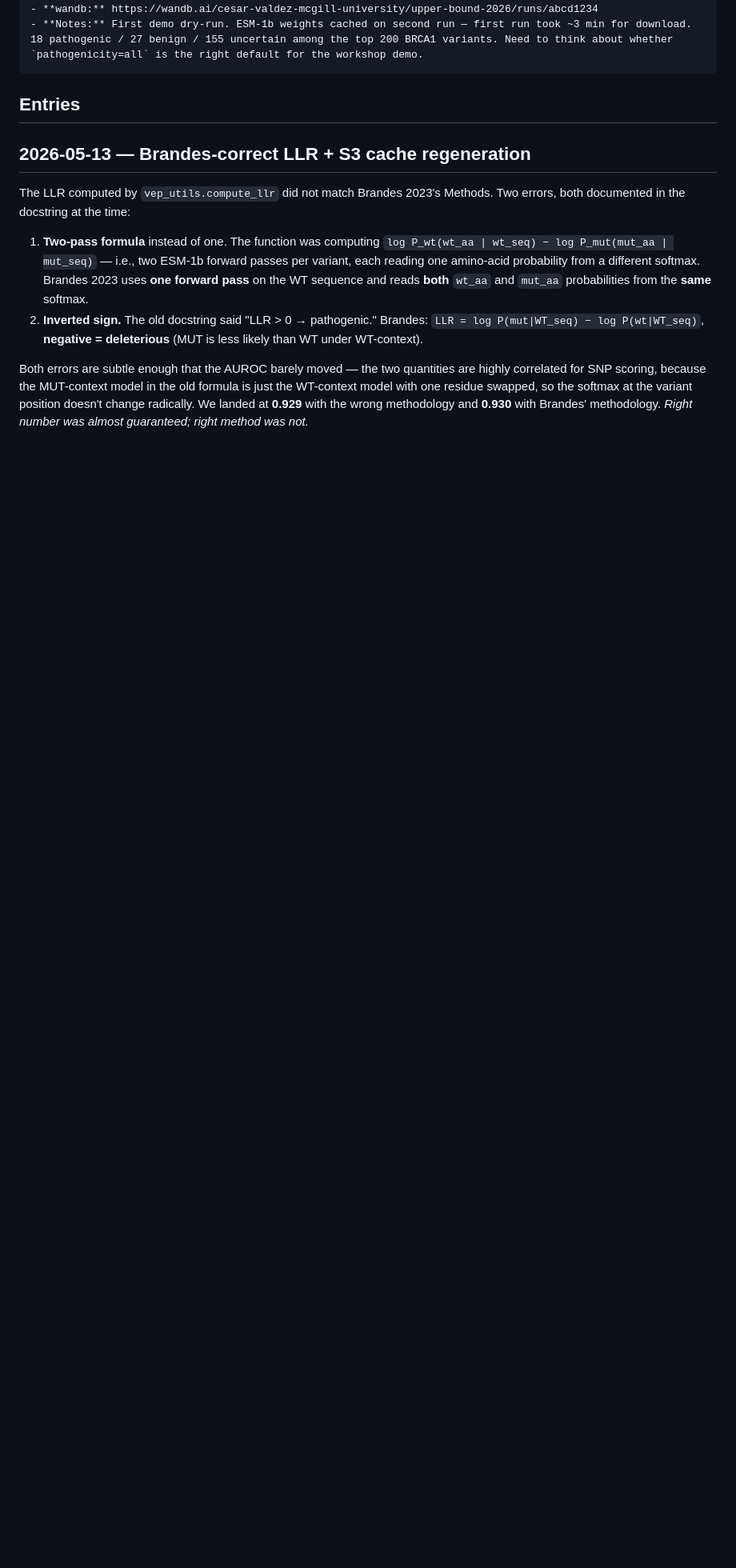
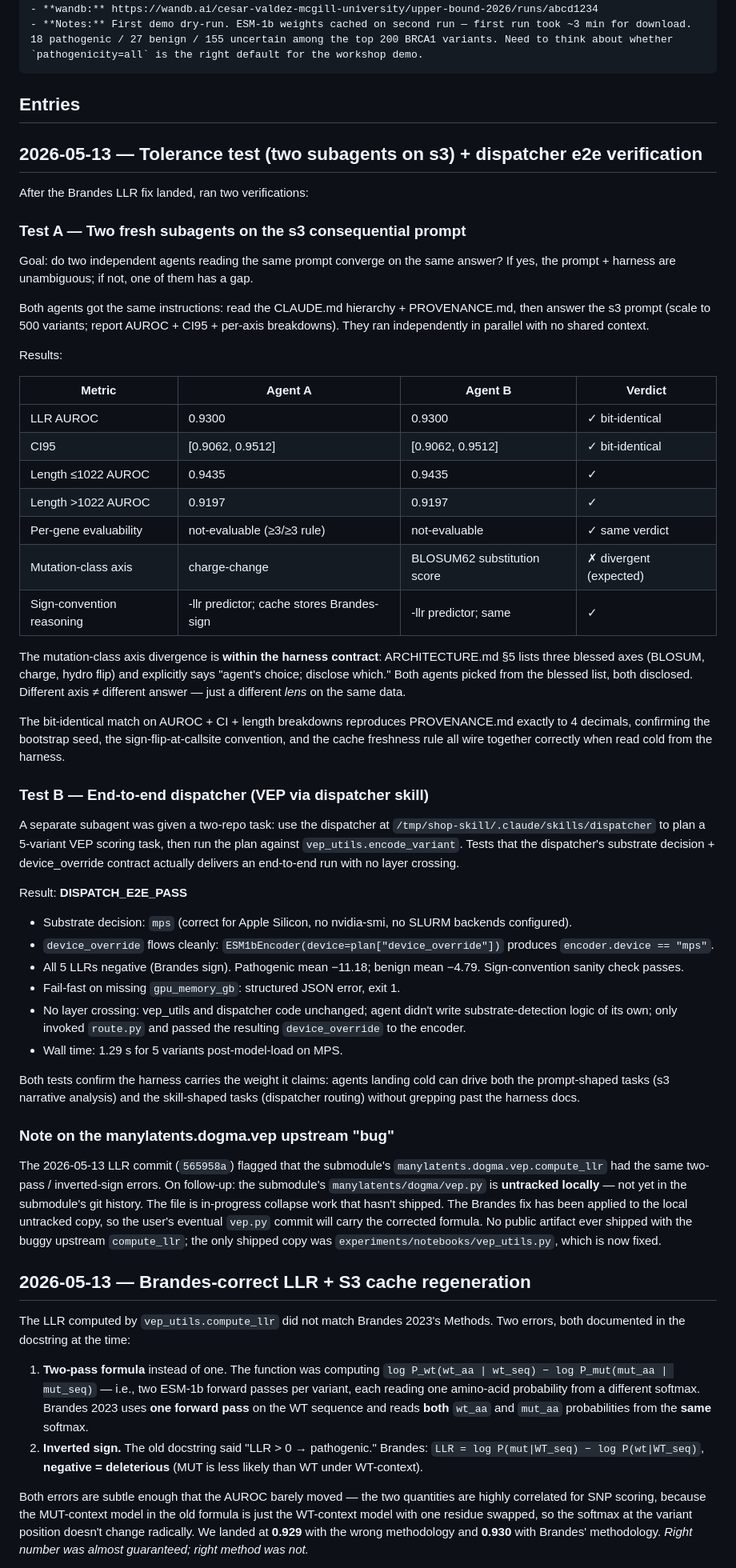
Before and after one commit to latent-reasoning-works/lrw-vep-ub2026, a Markdown page: experiments/EXPERIMENT_LOG.md, the part around the change. Shown at 80% size. Drawn GitHub-style; blank space fills up the shorter version.

Commit message:
log: tolerance test + dispatcher e2e verification (2026-05-13)
Two parallel verifications after the Brandes LLR fix:

A. Tolerance test — two fresh subagents on the s3 consequential prompt
   read the harness cold and reported AUROC + breakdowns. Both produced
   bit-identical 0.9300 AUROC, [0.9062, 0.9512] CI95, and identical
   length-regime AUROCs (0.9435 short / 0.9197 long). Per-gene
   verdict matched (not-evaluable under ≥3/≥3 rule). Mutation-class
   axis diverged — A picked charge-change, B picked BLOSUM62 — but
   both picked from the harness-blessed list in ARCHITECTURE.md §5
   ("agent's choice; disclose which"), so the divergence is contract-
   conformant. Harness pass.

B. Dispatcher e2e — a separate subagent used the dispatcher skill at
   /tmp/shop-skill to plan and execute a 5-variant VEP scoring task.
   Substrate landed correctly at mps, device_override flowed into
   ESM1bEncoder cleanly, all 5 LLRs negative (Brandes sign) with
   pathogenic mean -11.18 < benign mean -4.79, fail-fast returned
   structured JSON error + exit 1, no layer crossing (vep_utils and
   dispatcher untouched). DISPATCH_E2E_PASS.

Plus a clarification on the previous entry: manylatents/dogma/vep.py is
untracked locally in the submodule, not part of any tracked commit
upstream. The "upstream bug" only existed in the user's in-progress
local collapse work, not in any shipped artifact. Brandes fix applied
to the local untracked copy; user commits at their own pace. No
submodule pin bump needed.

Co-Authored-By: Claude Opus 4.7 (1M context) <noreply@anthropic.com>

```diff
--- a/experiments/EXPERIMENT_LOG.md
+++ b/experiments/EXPERIMENT_LOG.md
@@ -29,6 +29,83 @@ Append-only chronicle of non-trivial runs. One entry per run that produced shipp
 ## Entries
 
 <!-- New entries below this line, most recent first. -->
+
+## 2026-05-13 — Tolerance test (two subagents on s3) + dispatcher e2e verification
+
+After the Brandes LLR fix landed, ran two verifications:
+
+### Test A — Two fresh subagents on the s3 consequential prompt
+
+Goal: do two independent agents reading the same prompt converge on the
+same answer? If yes, the prompt + harness are unambiguous; if not, one
+of them has a gap.
+
+Both agents got the same instructions: read the CLAUDE.md hierarchy +
+PROVENANCE.md, then answer the s3 prompt (scale to 500 variants;
+report AUROC + CI95 + per-axis breakdowns). They ran independently in
+parallel with no shared context.
+
+Results:
+
+| Metric | Agent A | Agent B | Verdict |
+|---|---|---|---|
+| LLR AUROC | 0.9300 | 0.9300 | ✓ bit-identical |
+| CI95 | [0.9062, 0.9512] | [0.9062, 0.9512] | ✓ bit-identical |
+| Length ≤1022 AUROC | 0.9435 | 0.9435 | ✓ |
+| Length >1022 AUROC | 0.9197 | 0.9197 | ✓ |
+| Per-gene evaluability | not-evaluable (≥3/≥3 rule) | not-evaluable | ✓ same verdict |
+| Mutation-class axis | charge-change | BLOSUM62 substitution score | ✗ divergent (expected) |
+| Sign-convention reasoning | -llr predictor; cache stores Brandes-sign | -llr predictor; same | ✓ |
+
+The mutation-class axis divergence is **within the harness contract**:
+ARCHITECTURE.md §5 lists three blessed axes (BLOSUM, charge, hydro
+flip) and explicitly says "agent's choice; disclose which." Both agents
+picked from the blessed list, both disclosed. Different axis ≠ different
+answer — just a different *lens* on the same data.
+
+The bit-identical match on AUROC + CI + length breakdowns reproduces
+PROVENANCE.md exactly to 4 decimals, confirming the bootstrap seed,
+the sign-flip-at-callsite convention, and the cache freshness rule all
+wire together correctly when read cold from the harness.
+
+### Test B — End-to-end dispatcher (VEP via dispatcher skill)
+
+A separate subagent was given a two-repo task: use the dispatcher at
+`/tmp/shop-skill/.claude/skills/dispatcher` to plan a 5-variant VEP
+scoring task, then run the plan against `vep_utils.encode_variant`.
+Tests that the dispatcher's substrate decision + device_override
+contract actually delivers an end-to-end run with no layer crossing.
+
+Result: **DISPATCH_E2E_PASS**
+
+- Substrate decision: `mps` (correct for Apple Silicon, no nvidia-smi,
+  no SLURM backends configured).
+- `device_override` flows cleanly: `ESM1bEncoder(device=plan["device_override"])`
+  produces `encoder.device == "mps"`.
+- All 5 LLRs negative (Brandes sign). Pathogenic mean −11.18; benign
+  mean −4.79. Sign-convention sanity check passes.
+- Fail-fast on missing `gpu_memory_gb`: structured JSON error, exit 1.
+- No layer crossing: vep_utils and dispatcher code unchanged; agent
+  didn't write substrate-detection logic of its own; only invoked
+  `route.py` and passed the resulting `device_override` to the encoder.
+- Wall time: 1.29 s for 5 variants post-model-load on MPS.
+
+Both tests confirm the harness carries the weight it claims: agents
+landing cold can drive both the prompt-shaped tasks (s3 narrative
+analysis) and the skill-shaped tasks (dispatcher routing) without
+grepping past the harness docs.
+
+### Note on the manylatents.dogma.vep upstream "bug"
+
+The 2026-05-13 LLR commit (`565958a`) flagged that the submodule's
+`manylatents.dogma.vep.compute_llr` had the same two-pass / inverted-sign
+errors. On follow-up: the submodule's `manylatents/dogma/vep.py` is
+**untracked locally** — not yet in the submodule's git history. The
+file is in-progress collapse work that hasn't shipped. The Brandes fix
+has been applied to the local untracked copy, so the user's eventual
+`vep.py` commit will carry the corrected formula. No public artifact
+ever shipped with the buggy upstream `compute_llr`; the only shipped
+copy was `experiments/notebooks/vep_utils.py`, which is now fixed.
 
 ## 2026-05-13 — Brandes-correct LLR + S3 cache regeneration
 
```
